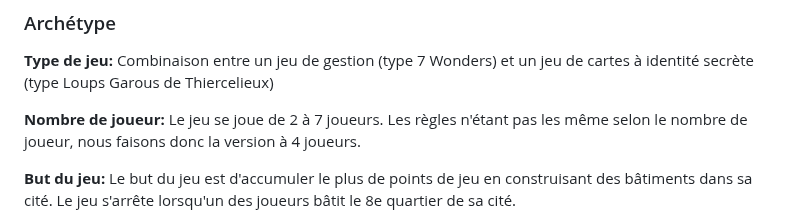
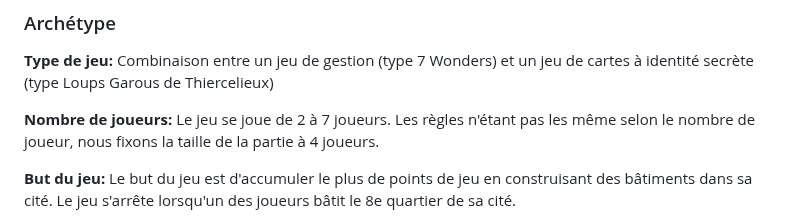
Before and after one commit to GuillaumeChamp/School-Project-PLT, a Markdown page: rapport/rapport.md, the part around one of its changes. Drawn GitHub-style.

```diff
--- a/rapport/rapport.md
+++ b/rapport/rapport.md
@@ -7,8 +7,8 @@ By [Karl Lubbos](https://github.com/KarlLubbos), [Simon Tristant](https://github
 **Type de jeu:**
 Combinaison entre un jeu de gestion (type 7 Wonders) et un jeu de cartes à identité secrète (type Loups Garous de Thiercelieux)
 
-**Nombre de joueur:**
-Le jeu se joue de 2 à 7 joueurs. Les règles n'étant pas les même selon le nombre de joueur, nous faisons donc la version à 4 joueurs.
+**Nombre de joueurs:**
+Le jeu se joue de 2 à 7 joueurs. Les règles n'étant pas les même selon le nombre de joueur, nous fixons la taille de la partie à 4 joueurs.
 
 **But du jeu:**
 Le but du jeu est d'accumuler le plus de points de jeu en construisant des bâtiments dans sa cité. Le jeu s'arrête lorsqu'un des joueurs bâtit le 8e quartier de sa cité.
```
Also changed, not shown: other parts of rapport/rapport.md (+38 -12 lines).
